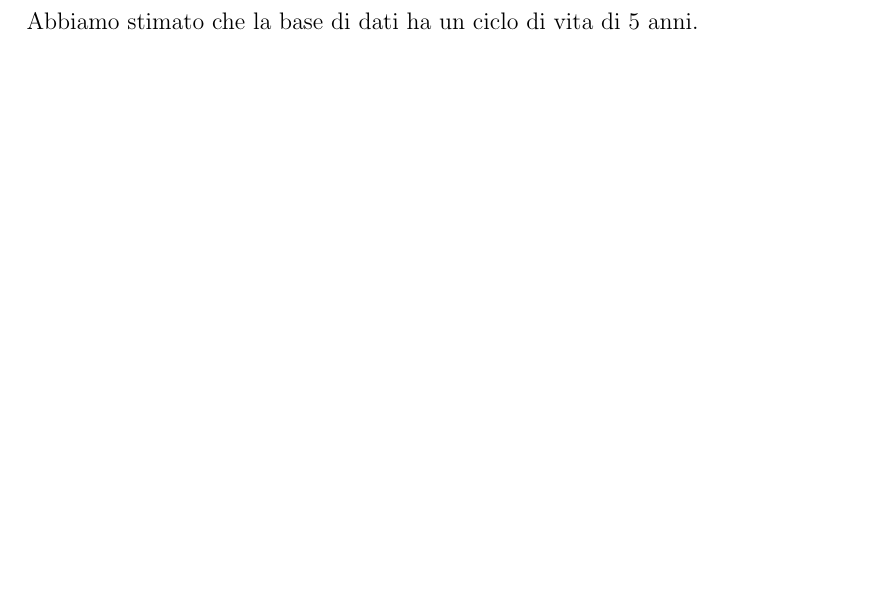
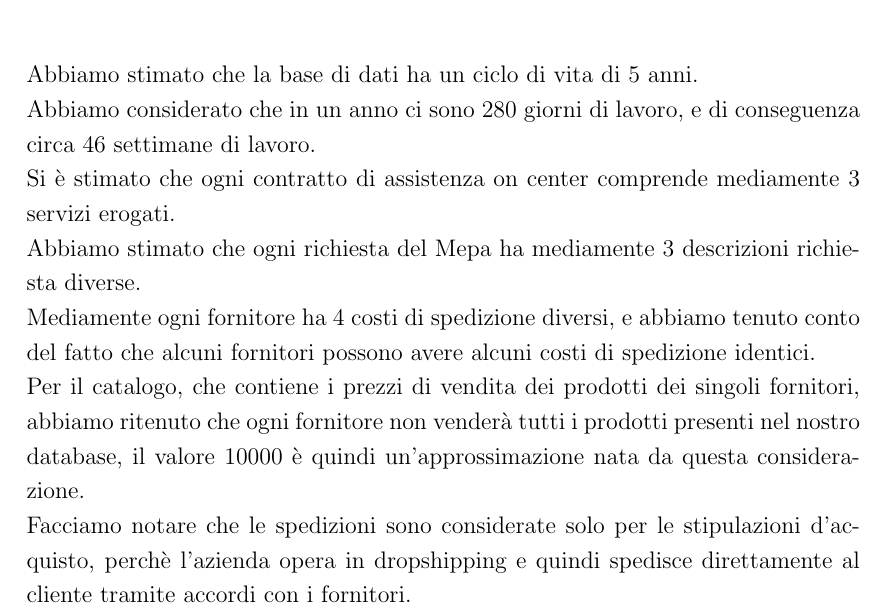
Before and after one commit to xn3cr0nx/DatabaseProject, a LaTeX document (Progetto-Basi-di-Dati-TEMPLATE.tex, which reads Sezioni/volumi-operazioni.tex): part of page 37 of 53 before the commit and part of page 38 of 52 after it, cut so that both start at the same text, the shorter picture padded with empty space. Compiled offline with pdfLaTeX.

Commit message:
Aggiorna tavola volumi, inserendo anche le ipotesi con cui si sono calcolati i valori

```diff
--- a/Sezioni/volumi-operazioni.tex
+++ b/Sezioni/volumi-operazioni.tex
@@ -2,17 +2,24 @@
 
 \subsubsection{Tavola dei Volumi}
 
-% Note per noi:
-% - Giorni in un anno: 280
-% - Settimane in un anno: 46
+\noindent\makebox[\textwidth]{\includegraphics[page=1, width=\textwidth+1.5cm]{./pdf/tavola_volumi.pdf}}
+\newpage
+\noindent\makebox[\textwidth]{\includegraphics[page=2, width=\textwidth+1.5cm, trim=0 16cm 0 0]{./pdf/tavola_volumi.pdf}}
+
+\noindent
 Abbiamo stimato che la base di dati ha un ciclo di vita di 5 anni.
-
-
-% Il gioco in questione \'{e} in fase di progettazione, quindi i volumi delle entit\'{a} e delle relazioni sono stati individuati su una stima di mercato,che prevede il raggiungimento dei valori proposti entro i primi tre mesi di gioco. Solitamente in questo periodo si ha il boom di iscrizioni ad un gioco online, che poi vanno a diminuire di molto nel tempo cos\`{\i}come l'attività dei giocatori. I dati indicati con (**) variano velocemente nel tempo e sono pertanto molto indicativi.
-
-\noindent\makebox[\textwidth]{\includegraphics[page=1, width=\textwidth+1.5cm]{./pdf/tavola_volumi.pdf}}
-\noindent\makebox[\textwidth]{\includegraphics[page=2, width=\textwidth+1.5cm]{./pdf/tavola_volumi.pdf}}
-
+\newline
+Abbiamo considerato che in un anno ci sono 280 giorni di lavoro, e di conseguenza circa 46 settimane di lavoro.
+\newline
+Si è stimato che ogni contratto di assistenza on center comprende mediamente 3 servizi erogati.
+\newline
+Abbiamo stimato che ogni richiesta del Mepa ha mediamente 3 descrizioni richiesta diverse.
+\newline
+Mediamente ogni fornitore ha 4 costi di spedizione diversi, e abbiamo tenuto conto del fatto che alcuni fornitori possono avere alcuni costi di spedizione identici.
+\newline
+Per il catalogo, che contiene i prezzi di vendita dei prodotti dei singoli fornitori, abbiamo ritenuto che ogni fornitore non venderà tutti i prodotti presenti nel nostro database, il valore 10000 è quindi un'approssimazione nata da questa considerazione.
+\newline
+Facciamo notare che le spedizioni sono considerate solo per le stipulazioni d'acquisto, perchè l'azienda opera in dropshipping e quindi spedisce direttamente al cliente tramite accordi con i fornitori.
 
 \subsubsection{Tavola delle Operazioni}
 
```
Also changed, not shown: Progetto-Basi-di-Dati-TEMPLATE.pdf, pdf/tavola_volumi.pdf, 1 other file.
